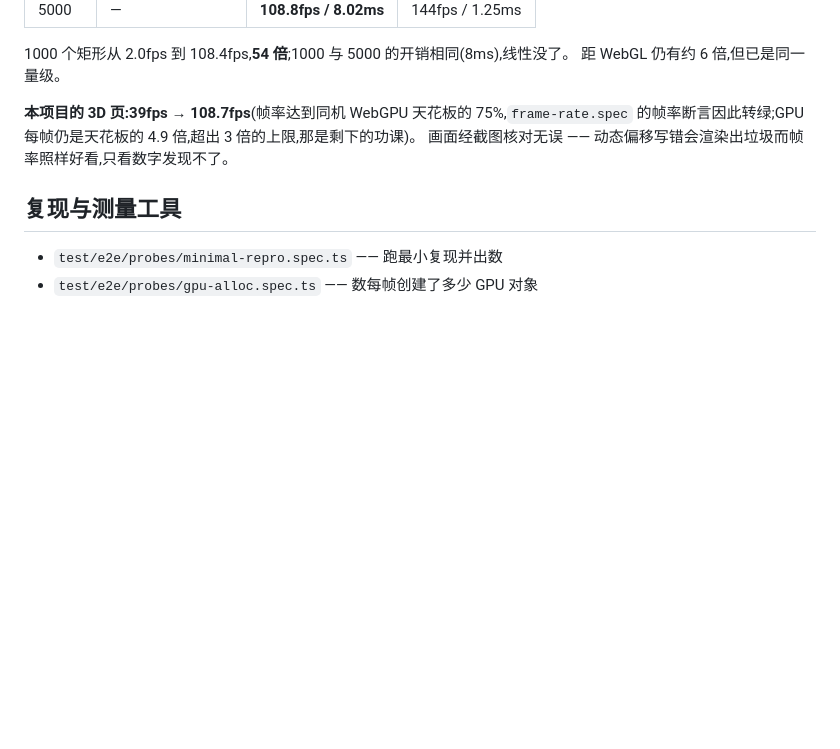
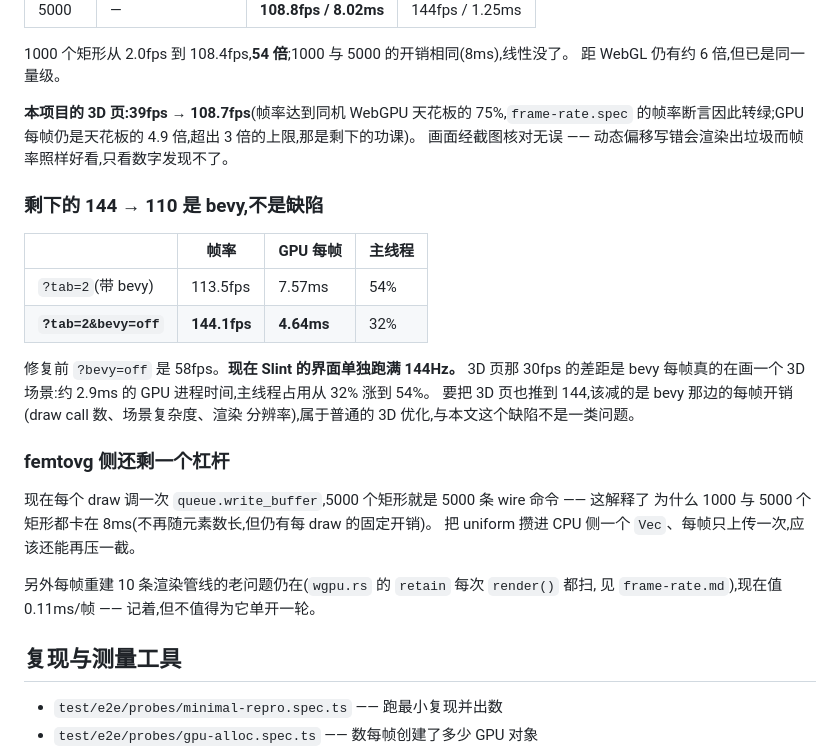
Before and after one commit to yebei199/osmosis, a Markdown page: docs/wasm/femtovg-wgpu-per-element-cost.md, the part around the change. Drawn GitHub-style; blank space fills up the shorter version.

Commit message:
docs(wasm): the interface now holds 144fps, the rest is bevy drawing
With the renderer fixed, the page without the 3D renderer driven runs at 144.1fps
against 58 before. The 3D page sits at 113.5, and the difference is bevy
rendering a scene each frame — 2.9ms of GPU-process time and main-thread
occupancy up from 32% to 54%. That is ordinary 3D cost, not the defect.

One lever left on the femtovg side: a write_buffer per draw is a wire command
per draw, which is why 1000 and 5000 rectangles both sit at 8ms. Staging the
uniforms and uploading once a frame should take another bite.

```diff
--- a/docs/wasm/femtovg-wgpu-per-element-cost.md
+++ b/docs/wasm/femtovg-wgpu-per-element-cost.md
@@ -161,6 +161,27 @@ bind group。
 的帧率断言因此转绿;GPU 每帧仍是天花板的 4.9 倍,超出 3 倍的上限,那是剩下的功课)。
 画面经截图核对无误 —— 动态偏移写错会渲染出垃圾而帧率照样好看,只看数字发现不了。
 
+### 剩下的 144 → 110 是 bevy,不是缺陷
+
+| | 帧率 | GPU 每帧 | 主线程 |
+| --- | --- | --- | --- |
+| `?tab=2`(带 bevy) | 113.5fps | 7.57ms | 54% |
+| **`?tab=2&bevy=off`** | **144.1fps** | **4.64ms** | 32% |
+
+修复前 `?bevy=off` 是 58fps。**现在 Slint 的界面单独跑满 144Hz。** 3D 页那 30fps 的差距是
+bevy 每帧真的在画一个 3D 场景:约 2.9ms 的 GPU 进程时间,主线程占用从 32% 涨到 54%。
+要把 3D 页也推到 144,该减的是 bevy 那边的每帧开销(draw call 数、场景复杂度、渲染
+分辨率),属于普通的 3D 优化,与本文这个缺陷不是一类问题。
+
+### femtovg 侧还剩一个杠杆
+
+现在每个 draw 调一次 `queue.write_buffer`,5000 个矩形就是 5000 条 wire 命令 —— 这解释了
+为什么 1000 与 5000 个矩形都卡在 8ms(不再随元素数长,但仍有每 draw 的固定开销)。
+把 uniform 攒进 CPU 侧一个 `Vec`、每帧只上传一次,应该还能再压一截。
+
+另外每帧重建 10 条渲染管线的老问题仍在(`wgpu.rs` 的 `retain` 每次 `render()` 都扫,
+见 `frame-rate.md`),现在值 0.11ms/帧 —— 记着,但不值得为它单开一轮。
+
 ## 复现与测量工具
 
 - `test/e2e/probes/minimal-repro.spec.ts` —— 跑最小复现并出数
```
